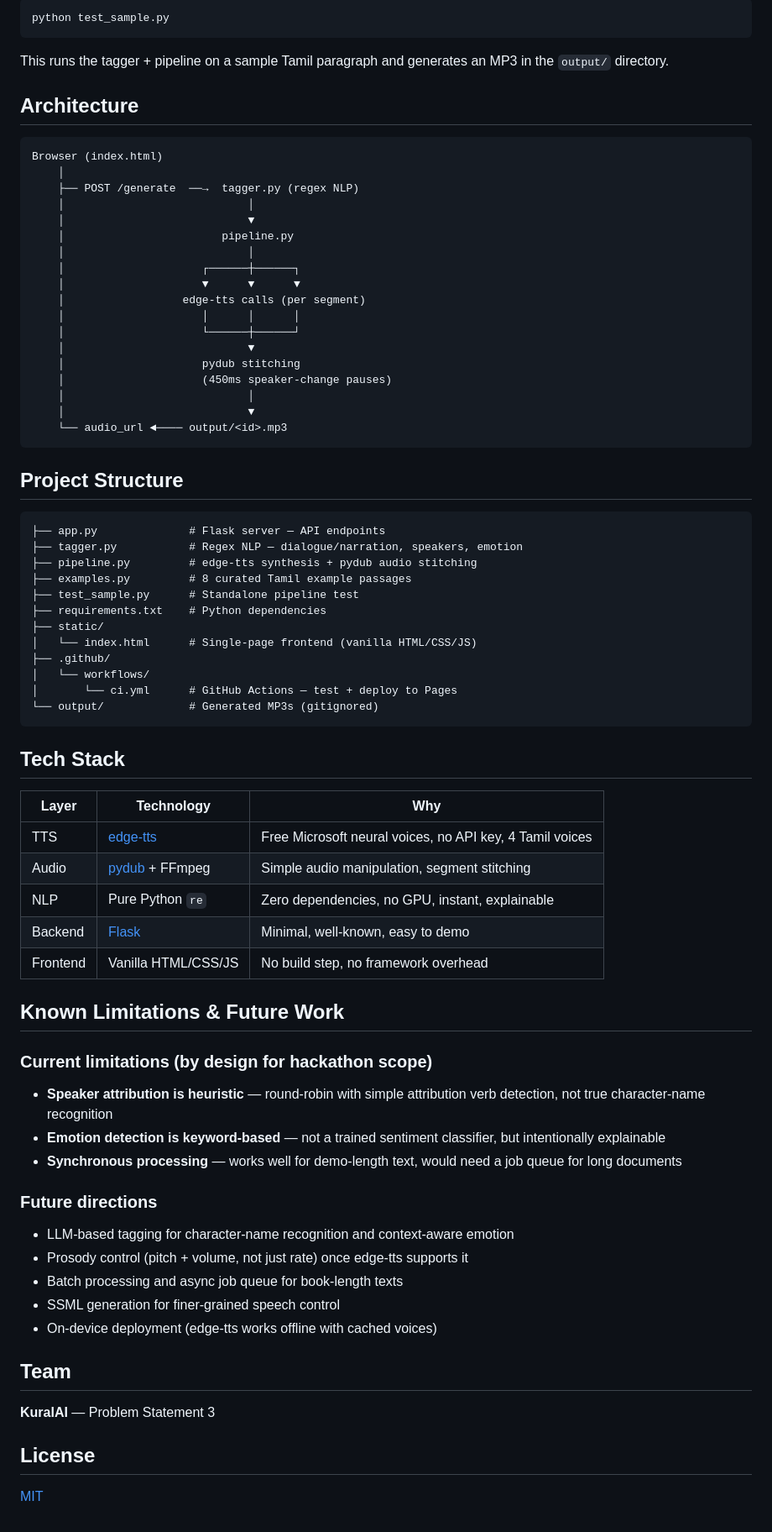
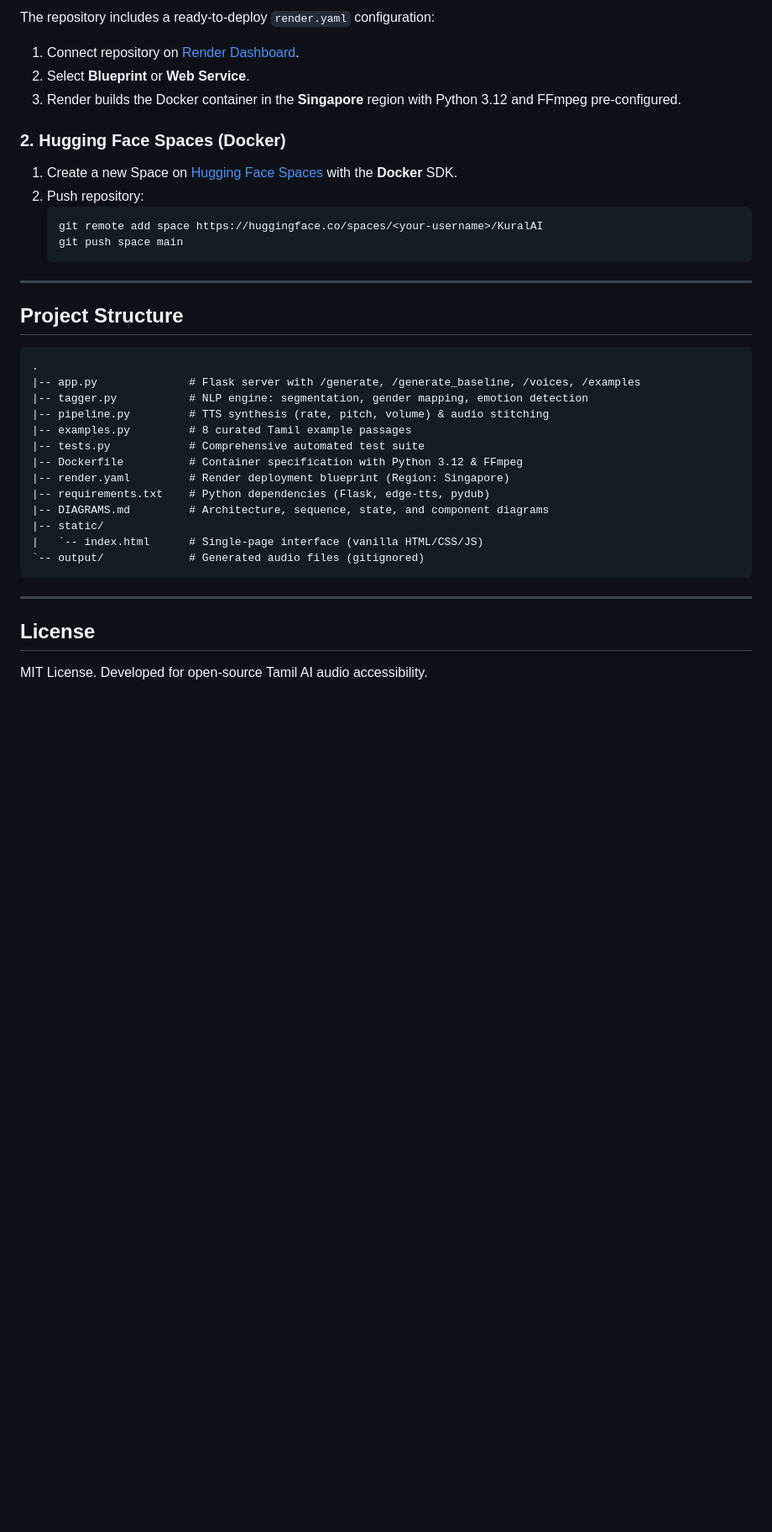
Before and after one commit to verycareful/KuralAI, a Markdown page: README.md, the part around one of its changes. Shown at 84% size. Rendered like a GitHub page; blank space fills up the shorter version.

Commit message:
docs: update documentation with gender consistency, prosody matrix, baseline comparison, and cloud deployment

````diff
--- a/README.md
+++ b/README.md
@@ -91,78 +147,40 @@ Open **http://localhost:5000** in your browser.
 
-```bash
-python test_sample.py
-```
+The repository includes a ready-to-deploy `render.yaml` configuration:
+1. Connect repository on [Render Dashboard](https://dashboard.render.com).
+2. Select **Blueprint** or **Web Service**.
+3. Render builds the Docker container in the **Singapore** region with Python 3.12 and FFmpeg pre-configured.
 
-This runs the tagger + pipeline on a sample Tamil paragraph and generates an MP3 in the `output/` directory.
+### 2. Hugging Face Spaces (Docker)
 
-## Architecture
+1. Create a new Space on [Hugging Face Spaces](https://huggingface.co/new-space) with the **Docker** SDK.
+2. Push repository:
+   ```bash
+   git remote add space https://huggingface.co/spaces/<your-username>/KuralAI
+   git push space main
+   ```
 
-```
-Browser (index.html)
-    │
-    ├── POST /generate  ──→  tagger.py (regex NLP)
-    │                            │
-    │                            ▼
-    │                        pipeline.py
-    │                            │
-    │                     ┌──────┼──────┐
-    │                     ▼      ▼      ▼
-    │                  edge-tts calls (per segment)
-    │                     │      │      │
-    │                     └──────┼──────┘
-    │                            ▼
-    │                     pydub stitching
-    │                     (450ms speaker-change pauses)
-    │                            │
-    │                            ▼
-    └── audio_url ◄──── output/<id>.mp3
-```
+---
 
 ## Project Structure
 
 ```
-├── app.py              # Flask server — API endpoints
-├── tagger.py           # Regex NLP — dialogue/narration, speakers, emotion
-├── pipeline.py         # edge-tts synthesis + pydub audio stitching
-├── examples.py         # 8 curated Tamil example passages
-├── test_sample.py      # Standalone pipeline test
-├── requirements.txt    # Python dependencies
-├── static/
-│   └── index.html      # Single-page frontend (vanilla HTML/CSS/JS)
-├── .github/
-│   └── workflows/
-│       └── ci.yml      # GitHub Actions — test + deploy to Pages
-└── output/             # Generated MP3s (gitignored)
+.
+|-- app.py              # Flask server with /generate, /generate_baseline, /voices, /examples
+|-- tagger.py           # NLP engine: segmentation, gender mapping, emotion detection
+|-- pipeline.py         # TTS synthesis (rate, pitch, volume) & audio stitching
+|-- examples.py         # 8 curated Tamil example passages
+|-- tests.py            # Comprehensive automated test suite
+|-- Dockerfile          # Container specification with Python 3.12 & FFmpeg
+|-- render.yaml         # Render deployment blueprint (Region: Singapore)
+|-- requirements.txt    # Python dependencies (Flask, edge-tts, pydub)
+|-- DIAGRAMS.md         # Architecture, sequence, state, and component diagrams
+|-- static/
+|   `-- index.html      # Single-page interface (vanilla HTML/CSS/JS)
+`-- output/             # Generated audio files (gitignored)
 ```
 
-## Tech Stack
-
-| Layer | Technology | Why |
-|---|---|---|
-| TTS | [edge-tts](https://github.com/rany2/edge-tts) | Free Microsoft neural voices, no API key, 4 Tamil voices |
-| Audio | [pydub](https://github.com/jiaaro/pydub) + FFmpeg | Simple audio manipulation, segment stitching |
-| NLP | Pure Python `re` | Zero dependencies, no GPU, instant, explainable |
-| Backend | [Flask](https://flask.palletsprojects.com/) | Minimal, well-known, easy to demo |
-| Frontend | Vanilla HTML/CSS/JS | No build step, no framework overhead |
-
-## Known Limitations & Future Work
-
-### Current limitations (by design for hackathon scope)
-- **Speaker attribution is heuristic** — round-robin with simple attribution verb detection, not true character-name recognition
-- **Emotion detection is keyword-based** — not a trained sentiment classifier, but intentionally explainable
-- **Synchronous processing** — works well for demo-length text, would need a job queue for long documents
-
-### Future directions
-- LLM-based tagging for character-name recognition and context-aware emotion
-- Prosody control (pitch + volume, not just rate) once edge-tts supports it
-- Batch processing and async job queue for book-length texts
-- SSML generation for finer-grained speech control
-- On-device deployment (edge-tts works offline with cached voices)
-
-## Team
-
-**KuralAI** — Problem Statement 3
+---
 
 ## License
 
-[MIT](LICENSE)
+MIT License. Developed for open-source Tamil AI audio accessibility.
````
Also changed, not shown: other parts of README.md (+114 -58 lines), DIAGRAMS.md (+4 -4 lines).
